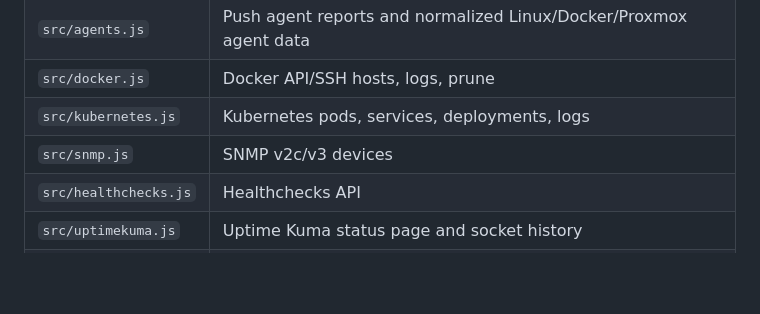
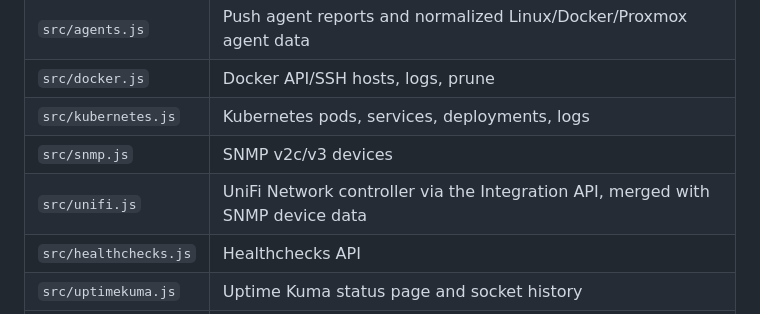
Before and after one commit to caglaryalcin/OmniSight, a Markdown page: DOCUMENTATION.md, the part around the change. GitHub-like rendering; blank space fills up the shorter version.

Commit message:
docs: register src/unifi.js in the Collector Modules table
The Architecture > Collector Modules table (section 2) was not updated
when the UniFi collector was added; section 5 (Platforms) already
documents it. Add the missing one-line entry.

```diff
--- a/DOCUMENTATION.md
+++ b/DOCUMENTATION.md
@@ -71,6 +71,7 @@ The center of the application is `server.js`. It owns the Express server, authen
 | `src/docker.js` | Docker API/SSH hosts, logs, prune |
 | `src/kubernetes.js` | Kubernetes pods, services, deployments, logs |
 | `src/snmp.js` | SNMP v2c/v3 devices |
+| `src/unifi.js` | UniFi Network controller via the Integration API, merged with SNMP device data |
 | `src/healthchecks.js` | Healthchecks API |
 | `src/uptimekuma.js` | Uptime Kuma status page and socket history |
 | `src/checks.js` | Built-in HTTP/TCP/Ping/DNS checks |
```
